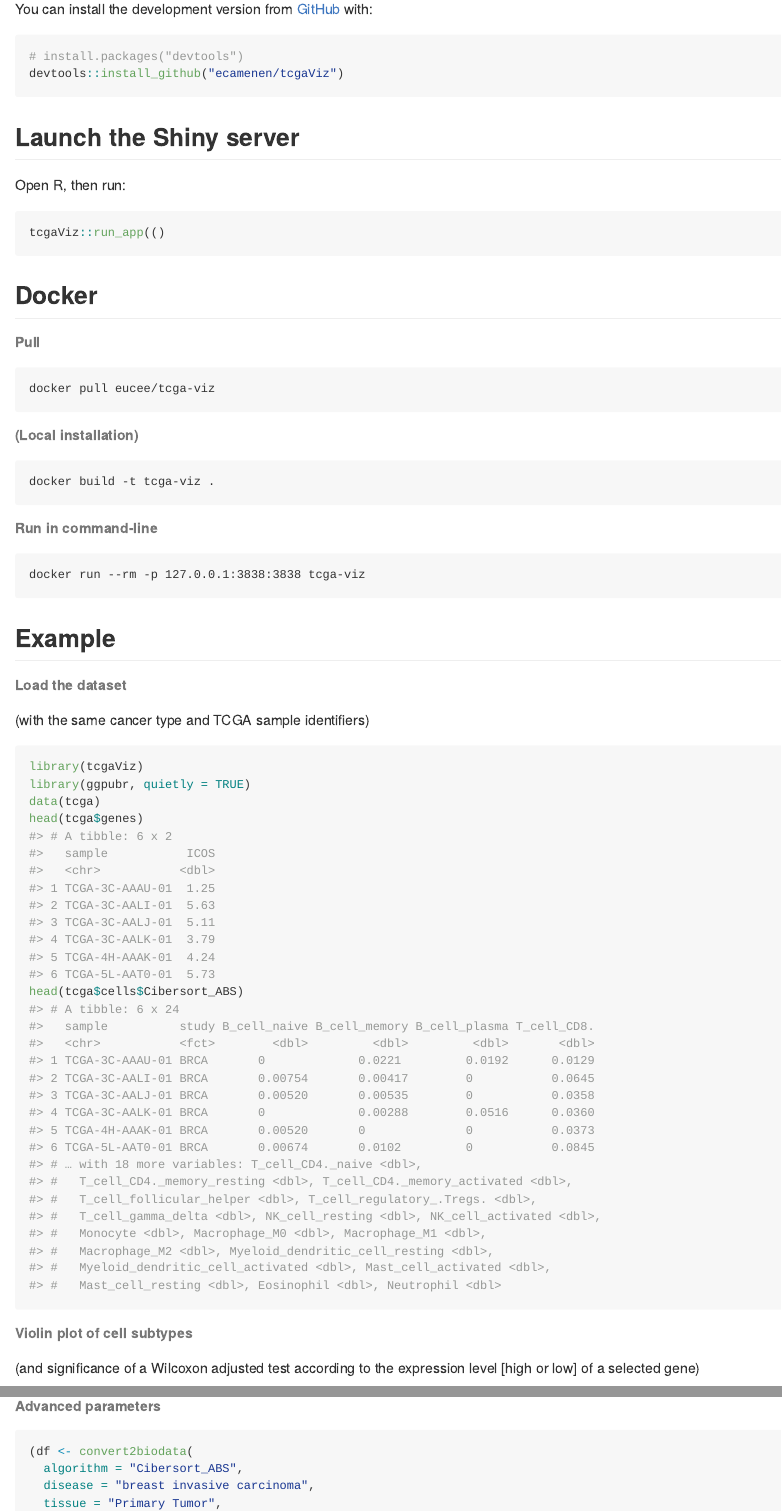
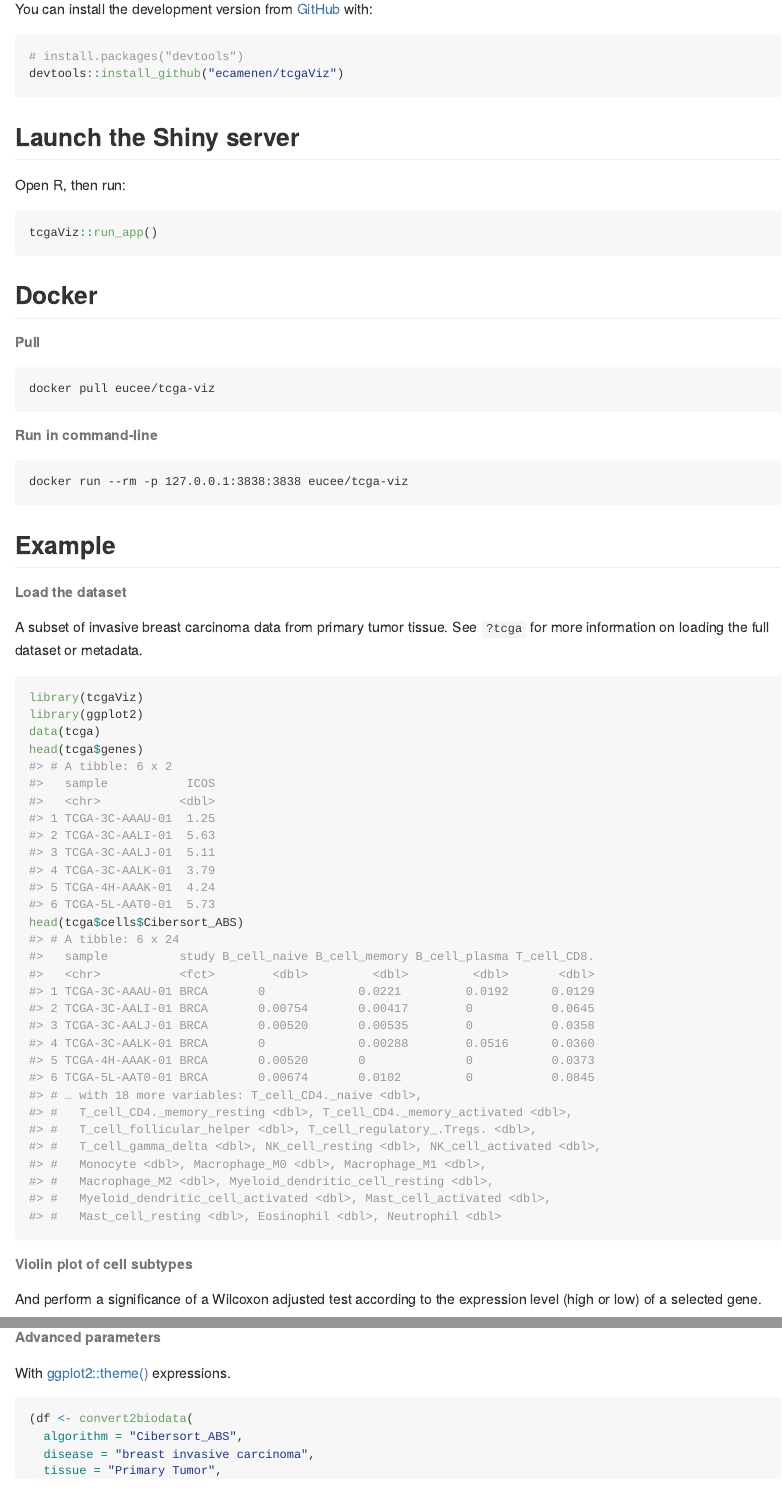
Before and after one commit to ecamenen/tcgaViz, an R Markdown document (README.Rmd): the page in a window 1100 px wide, from 290 px down, and a second part further down, joined at a grey line. The pictures show the output file README.md that the author committed with the source, drawn offline in the style of GitHub; badge pictures from the web are left out.

Commit message:
Update example for readme and tutorial

````diff
--- a/README.Rmd
+++ b/README.Rmd
@@ -51,31 +51,27 @@ tcgaViz::run_app()
 docker pull eucee/tcga-viz
 ```
 
-###### (Local installation)
-```
-docker build -t tcga-viz .
-```
-
 ###### Run in command-line
 ```
-docker run --rm -p 127.0.0.1:3838:3838 tcga-viz
+docker run --rm -p 127.0.0.1:3838:3838 eucee/tcga-viz
 ```
 
 ## Example
 
 ###### Load the dataset
-(with the same cancer type and TCGA sample identifiers)
+A subset of invasive breast carcinoma data from primary tumor tissue. See
+ ``?tcga`` for more information on loading the full dataset or metadata.
 ```{r setup}
 library(tcgaViz)
-library(ggpubr, quietly = TRUE)
+library(ggplot2)
 data(tcga)
 head(tcga$genes)
 head(tcga$cells$Cibersort_ABS)
 ```
 
 ###### Violin plot of cell subtypes
-(and significance of a Wilcoxon adjusted test according to the expression
- level [high or low] of a selected gene)
+And perform a significance of a Wilcoxon adjusted test according to the
+ expression level (high or low) of a selected gene.
 ```{r plot}
 (df <- convert2biodata(
   algorithm = "Cibersort_ABS",
@@ -88,6 +84,7 @@ plot(df, stats = stats)
 ```
 
 ###### Advanced parameters
+With [ggplot2::theme()](https://ggplot2.tidyverse.org/reference/theme.html) expressions.
 ```{r advanced}
 (df <- convert2biodata(
   algorithm = "Cibersort_ABS",
````
Also changed, not shown: vignettes/Tutorial.Rmd (+9 -10 lines), README.md, README.Rmd (2 more changed lines).
